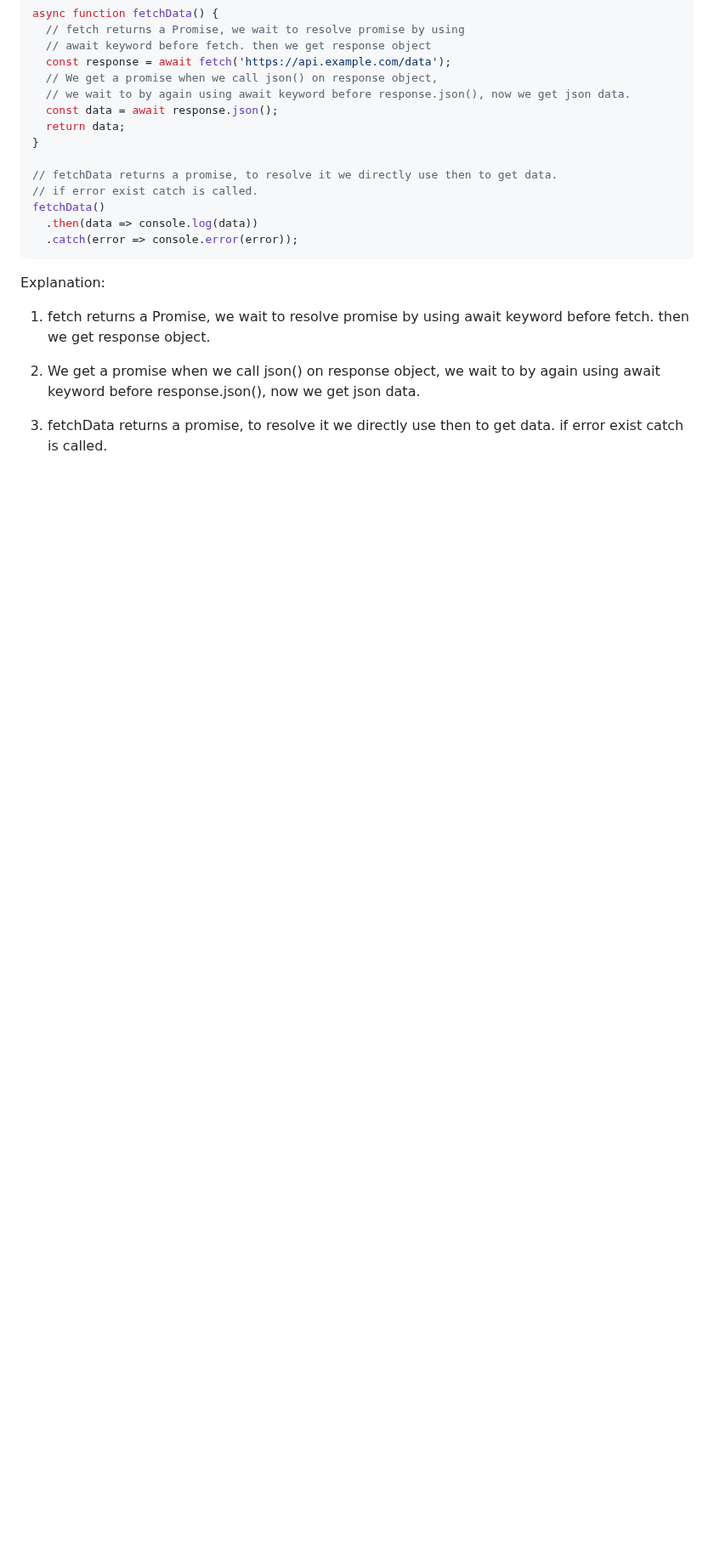
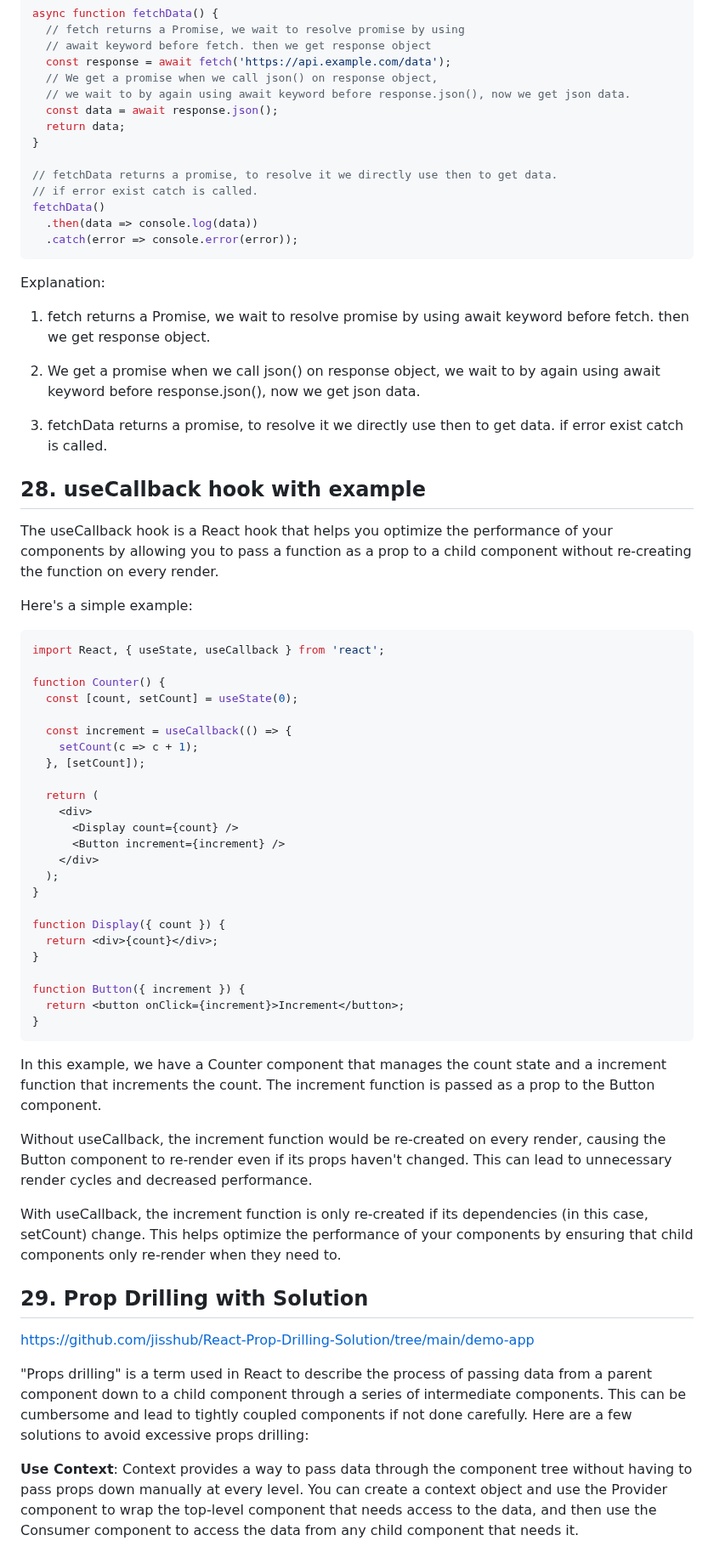
Before and after one commit to jisshub/Frontend-Developer-Technical-Interview, a Markdown page: README.md, the part around one of its changes. Shown at 85% size. Rendered like a GitHub page; blank space fills up the shorter version.

````diff
--- a/README.md
+++ b/README.md
@@ -1215,3 +1219,54 @@ Explanation:
 2.  We get a promise when we call json() on response object, we wait to by again using await keyword before response.json(), now we get json data.
 
 3. fetchData returns a promise, to resolve it we directly use then to get data. if error exist catch is called.
+
+
+## 28. useCallback hook with example
+
+The useCallback hook is a React hook that helps you optimize the performance of your components by allowing you to pass a function as a prop to a child component without re-creating the function on every render.
+
+
+Here's a simple example:
+
+```js
+import React, { useState, useCallback } from 'react';
+
+function Counter() {
+  const [count, setCount] = useState(0);
+
+  const increment = useCallback(() => {
+    setCount(c => c + 1);
+  }, [setCount]);
+
+  return (
+    <div>
+      <Display count={count} />
+      <Button increment={increment} />
+    </div>
+  );
+}
+
+function Display({ count }) {
+  return <div>{count}</div>;
+}
+
+function Button({ increment }) {
+  return <button onClick={increment}>Increment</button>;
+}
+```
+
+In this example, we have a Counter component that manages the count state and a increment function that increments the count. The increment function is passed as a prop to the Button component.
+
+Without useCallback, the increment function would be re-created on every render, causing the Button component to re-render even if its props haven't changed. This can lead to unnecessary render cycles and decreased performance.
+
+With useCallback, the increment function is only re-created if its dependencies (in this case, setCount) change. This helps optimize the performance of your components by ensuring that child components only re-render when they need to.
+
+## 29. Prop Drilling with Solution
+
+https://github.com/jisshub/React-Prop-Drilling-Solution/tree/main/demo-app
+
+
+"Props drilling" is a term used in React to describe the process of passing data from a parent component down to a child component through a series of intermediate components. This can be cumbersome and lead to tightly coupled components if not done carefully. Here are a few solutions to avoid excessive props drilling:
+
+**Use Context**: Context provides a way to pass data through the component tree without having to pass props down manually at every level. You can create a context object and use the Provider component to wrap the top-level component that needs access to the data, and then use the Consumer component to access the data from any child component that needs it.
+
````
Also changed, not shown: other parts of README.md (+116 -0 lines).
